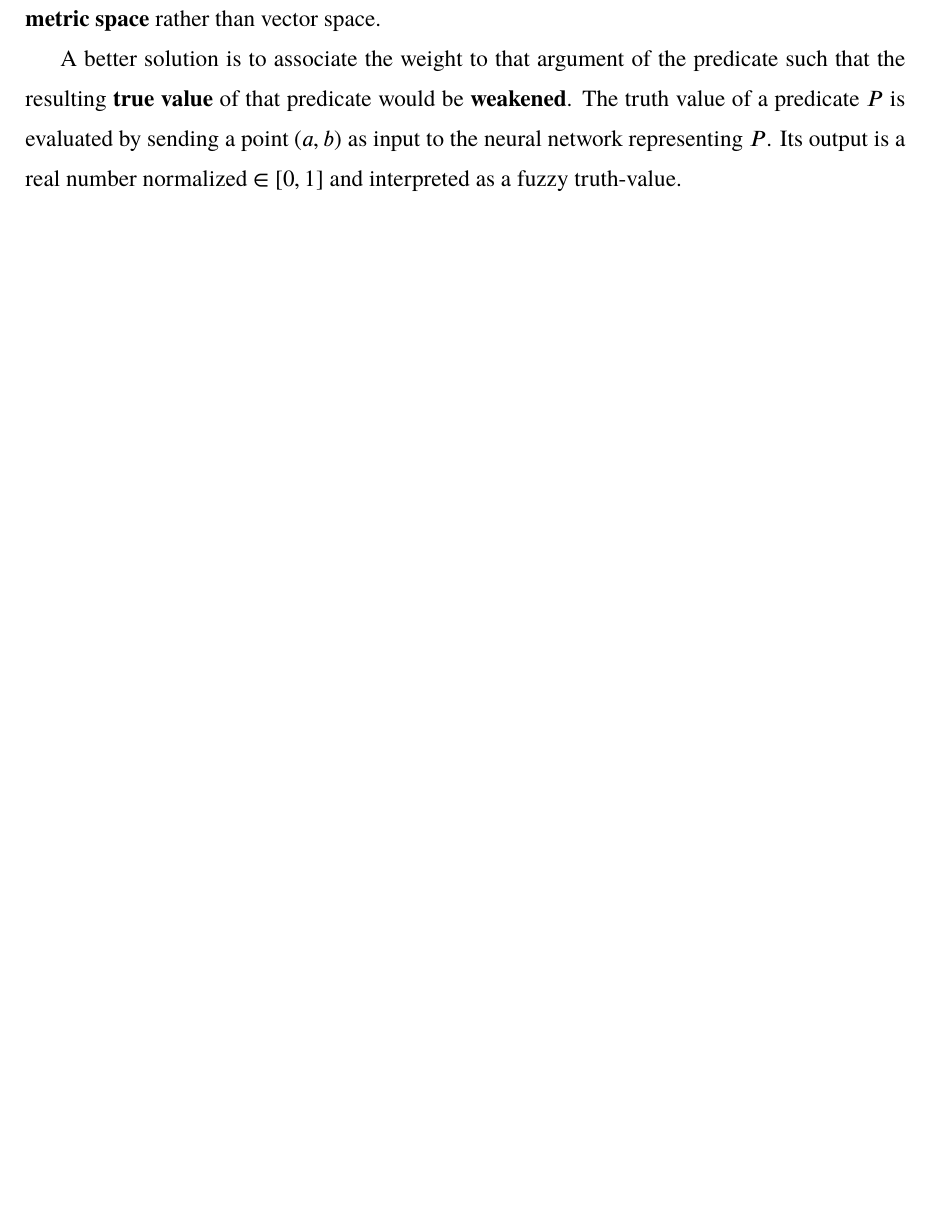
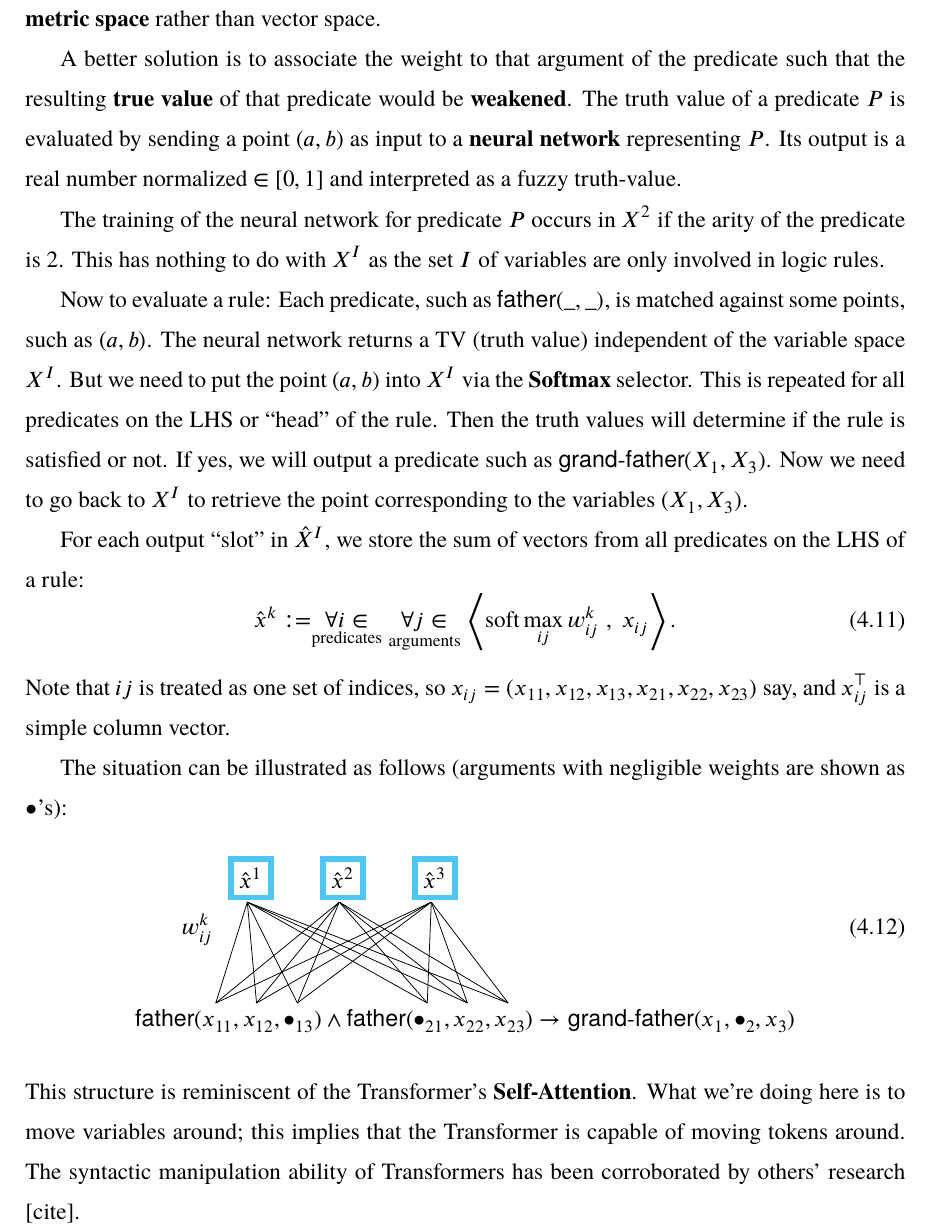
Before and after one commit to Cybernetic1/masters-thesis, a LaTeX thesis (mythesis.tex, which reads chapters/Ch_Algelogic.tex): part of page 34 of 52, cut so that both start at the same text, the shorter picture padded with empty space. Compiled offline with XeLaTeX; a missing font is replaced by an installed copy or a similar font.

Commit message:
logic variables problem solvedgit status

```diff
--- a/chapters/Ch_Algelogic.tex
+++ b/chapters/Ch_Algelogic.tex
@@ -176,7 +176,55 @@ where the blue bars represent fuzzy-values, some kind of relative ``proportion''
 
 The solution I found is quite natural:  each \textbf{argument} of a predicate would be associated with a \textbf{softmax} over the index set $I$, which selects 1 element out of $I$.  The softmax assigns, to each $i \in I$, a weight $w_i \in \mathbb{R}$.  Then we can make copies of $X$ into $X^I$ as $\{ w_1 X_1, ..., w_n X_n \}$.  But this method assumes that the Subject Space $X$ has \textbf{vector space structure} and is amenable to scalar multiplication.  As I have argued in a blog article, the space of ``word embedding'' is actually a \textbf{metric space} rather than vector space.
 
-A better solution is to associate the weight to that argument of the predicate such that the resulting \textbf{true value} of that predicate would be \textbf{weakened}.  The truth value of a predicate $P$ is evaluated by sending a point $(a,b)$ as input to the neural network representing $P$.  Its output is a real number normalized $\in [ 0,1 ]$ and interpreted as a fuzzy truth-value.
+A better solution is to associate the weight to that argument of the predicate such that the resulting \textbf{true value} of that predicate would be \textbf{weakened}.  The truth value of a predicate $P$ is evaluated by sending a point $(a,b)$ as input to a \textbf{neural network} representing $P$.  Its output is a real number normalized $\in [ 0,1 ]$ and interpreted as a fuzzy truth-value.
+
+The training of the neural network for predicate $P$ occurs in $X^2$ if the arity of the predicate is 2.  This has nothing to do with $X^I$ as the set $I$ of variables are only involved in logic rules.
+
+Now to evaluate a rule:  Each predicate, such as $\mathsf{father(\_,\_)}$, is matched against some points, such as $(a,b)$.  The neural network returns a TV (truth value) independent of the variable space $X^I$.  But we need to put the point $(a,b)$ into $X^I$ via the \textbf{Softmax} selector.  This is repeated for all predicates on the LHS or ``head'' of the rule.  Then the truth values will determine if the rule is satisfied or not.  If yes, we will output a predicate such as $\mathsf{grand\hbox{-}father}(X_1, X_3)$.  Now we need to go back to $X^I$ to retrieve the point corresponding to the variables $(X_1, X_3)$.
+
+For each output ``slot'' in $\hat{X}^I$, we store the sum of vectors from all predicates on the LHS of a rule:
+\begin{equation}
+	\hat{x}^k \mathrel{:}= \underset{\text{predicates}}{\forall i \in} \; \underset{\text{arguments}}{\forall j \in} \left\langle \mathrm{soft}\max_{ij} w_{ij}^k \; , \; x_{ij} \right\rangle .
+\end{equation}
+Note that $ij$ is treated as one set of indices, so $x_{ij} = ( x_{11}, x_{12}, x_{13}, x_{21}, x_{22}, x_{23} )$ say, and $x_{ij}^\top$ is a simple column vector.
+
+The situation can be illustrated as follows (arguments with negligible weights are shown as $\bullet$'s):
+\begin{align}
+	\nonumber
+	& \qquad \qquad \tikzmark{Y1}
+	\setlength{\fboxrule}{3pt}
+	\fcolorbox{cyan!70}{white}{$\hat{x}^1$}
+	\qquad
+	\tikzmark{Y2} \fcolorbox{cyan!70}{white}{$\hat{x}^2$}
+	\qquad
+	\tikzmark{Y3} \fcolorbox{cyan!70}{white}{$\hat{x}^3$} \\
+	& \qquad w_{ij}^k \\
+	& \nonumber \\
+	& \mathsf{father}(\tikzmark{X11} x_{11}, \tikzmark{X12} x_{12}, \tikzmark{X13} \bullet_{13}) \wedge
+	\mathsf{father}(\tikzmark{X21} \bullet_{21}, \tikzmark{X22} x_{22}, \tikzmark{X23} x_{23}) \rightarrow \mathsf{grand\hbox{-}father}(x_1,\bullet_2,x_3)
+	\nonumber
+\begin{tikzpicture}[remember picture,overlay]
+\draw (pic cs:Y1) +(10pt,-7pt) -- ($ (pic cs:X11) +(7pt,12pt) $);
+\draw (pic cs:Y1) +(10pt,-7pt) -- ($ (pic cs:X12) +(7pt,12pt) $);
+\draw (pic cs:Y1) +(10pt,-7pt) -- ($ (pic cs:X13) +(7pt,12pt) $);
+\draw (pic cs:Y1) +(10pt,-7pt) -- ($ (pic cs:X21) +(7pt,12pt) $);
+\draw (pic cs:Y1) +(10pt,-7pt) -- ($ (pic cs:X22) +(7pt,12pt) $);
+\draw (pic cs:Y1) +(10pt,-7pt) -- ($ (pic cs:X23) +(7pt,12pt) $);
+\draw (pic cs:Y2) +(10pt,-7pt) -- ($ (pic cs:X11) +(7pt,12pt) $);
+\draw (pic cs:Y2) +(10pt,-7pt) -- ($ (pic cs:X12) +(7pt,12pt) $);
+\draw (pic cs:Y2) +(10pt,-7pt) -- ($ (pic cs:X13) +(7pt,12pt) $);
+\draw (pic cs:Y2) +(10pt,-7pt) -- ($ (pic cs:X21) +(7pt,12pt) $);
+\draw (pic cs:Y2) +(10pt,-7pt) -- ($ (pic cs:X22) +(7pt,12pt) $);
+\draw (pic cs:Y2) +(10pt,-7pt) -- ($ (pic cs:X23) +(7pt,12pt) $);
+\draw (pic cs:Y3) +(10pt,-7pt) -- ($ (pic cs:X11) +(7pt,12pt) $);
+\draw (pic cs:Y3) +(10pt,-7pt) -- ($ (pic cs:X12) +(7pt,12pt) $);
+\draw (pic cs:Y3) +(10pt,-7pt) -- ($ (pic cs:X13) +(7pt,12pt) $);
+\draw (pic cs:Y3) +(10pt,-7pt) -- ($ (pic cs:X21) +(7pt,12pt) $);
+\draw (pic cs:Y3) +(10pt,-7pt) -- ($ (pic cs:X22) +(7pt,12pt) $);
+\draw (pic cs:Y3) +(10pt,-7pt) -- ($ (pic cs:X23) +(7pt,12pt) $);
+\end{tikzpicture}
+\end{align}
+This structure is reminiscent of the Transformer's \textbf{Self-Attention}.  What we're doing here is to move variables around;  this implies that the Transformer is capable of moving tokens around.  The syntactic manipulation ability of Transformers has been corroborated by others' research [cite].
 
 \section{Computer representation of rules}
 
--- a/mythesis.tex
+++ b/mythesis.tex
@@ -32,6 +32,8 @@
 
 \usepackage[many]{tcolorbox}
 \usepackage{tikz-cd}
+\usetikzlibrary{tikzmark, calc}
+% \newcommand{\tikzmark}[1]{\tikz[overlay,remember picture] \node (#1) {};}
 
 %% Thesis information
 \hkustsetup {
```
Also changed, not shown: logic-variables.svg, mythesis.pdf.
